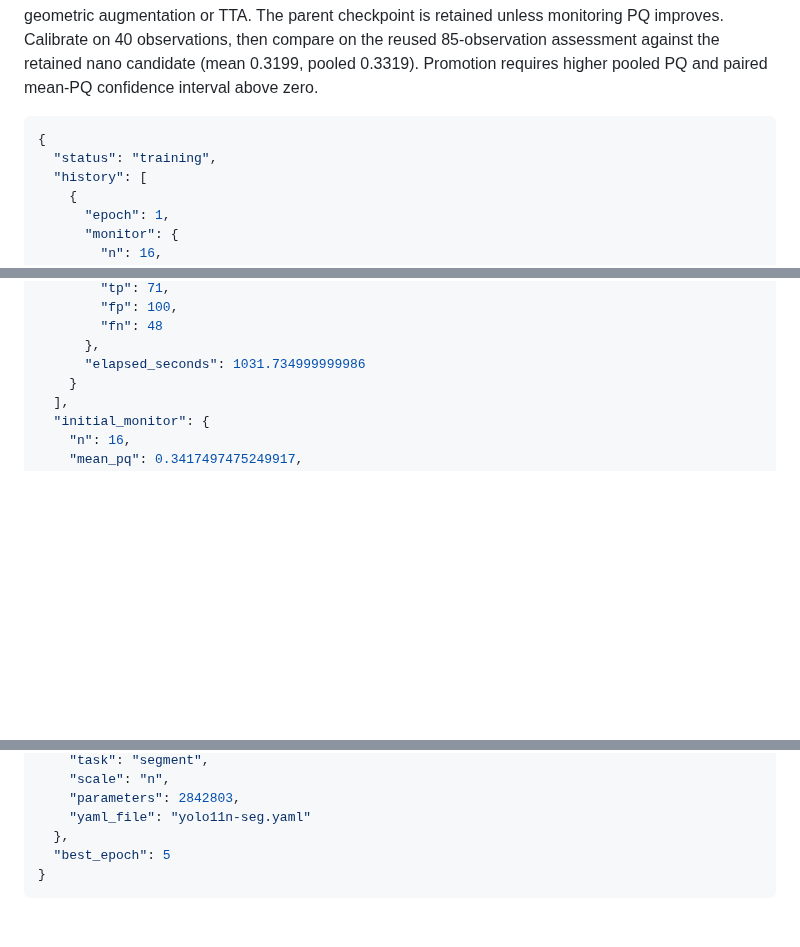
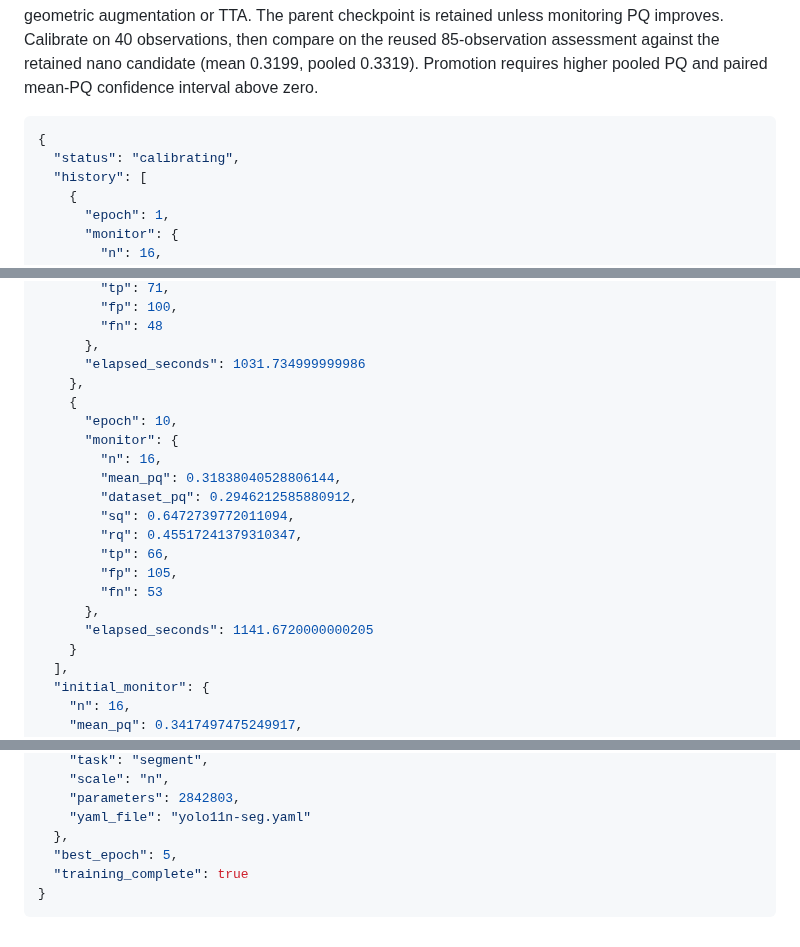
Before and after one commit to ugurk-0/Solar-Filament-Segmentation-Challenge-2026, a Markdown page: reports/yolo11n_finetune_20261006.md, 3 parts joined by grey strips. GitHub-like rendering; blank space fills up the shorter version.

Commit message:
Auto-sync local changes 2026-10-06 20:11:52

````diff
--- a/reports/yolo11n_finetune_20261006.md
+++ b/reports/yolo11n_finetune_20261006.md
@@ -4,7 +4,7 @@ Actual loaded model: {'task': 'segment', 'scale': 'n', 'parameters': 2842803, 'y
 
 ```json
 {
-  "status": "training",
+  "status": "calibrating",
   "history": [
     {
       "epoch": 1,
@@ -131,6 +131,20 @@ Actual loaded model: {'task': 'segment', 'scale': 'n', 'parameters': 2842803, 'y
         "fn": 48
       },
       "elapsed_seconds": 1031.734999999986
+    },
+    {
+      "epoch": 10,
+      "monitor": {
+        "n": 16,
+        "mean_pq": 0.31838040528806144,
+        "dataset_pq": 0.2946212585880912,
+        "sq": 0.6472739772011094,
+        "rq": 0.45517241379310347,
+        "tp": 66,
+        "fp": 105,
+        "fn": 53
+      },
+      "elapsed_seconds": 1141.6720000000205
     }
   ],
   "initial_monitor": {
@@ -149,6 +163,7 @@ Actual loaded model: {'task': 'segment', 'scale': 'n', 'parameters': 2842803, 'y
     "parameters": 2842803,
     "yaml_file": "yolo11n-seg.yaml"
   },
-  "best_epoch": 5
+  "best_epoch": 5,
+  "training_complete": true
 }
 ```
````
Also changed, not shown: reports/yolo11m_20261003.md (+3 -3 lines).
